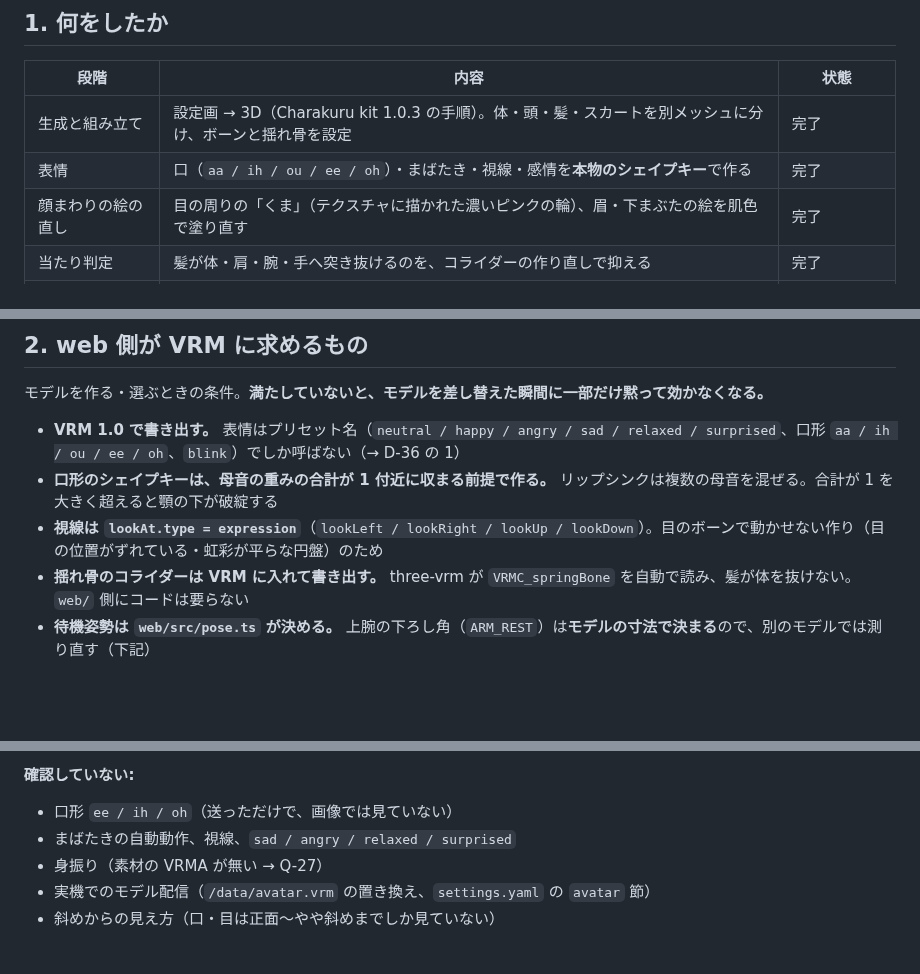
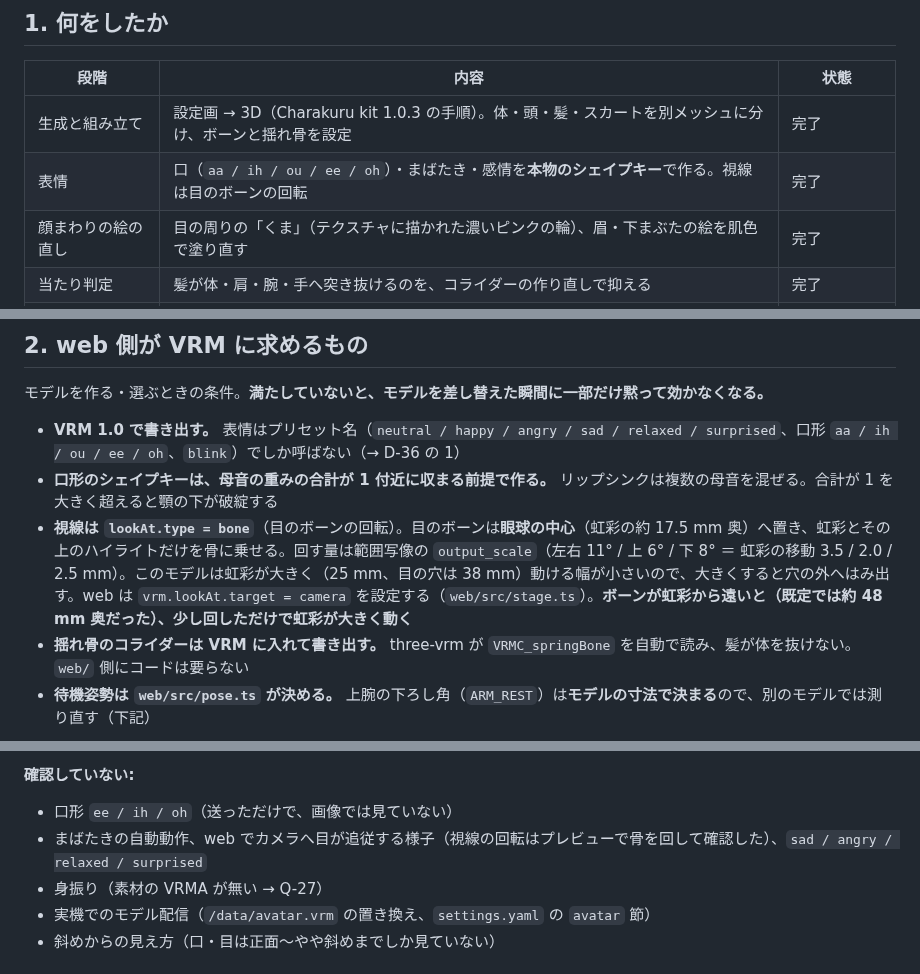
Before and after one commit to Im-neko/yachi8000, a Markdown page: docs/setup/avatar-model-notes.md, 3 parts joined by grey strips. Rendered like a GitHub page; blank space fills up the shorter version.

Commit message:
docs: 視線をボーン駆動にした記録に直す
Co-Authored-By: Claude Sonnet 5.5 <noreply@anthropic.com>

```diff
--- a/docs/setup/avatar-model-notes.md
+++ b/docs/setup/avatar-model-notes.md
@@ -11,7 +11,7 @@
 | 段階 | 内容 | 状態 |
 |---|---|---|
 | 生成と組み立て | 設定画 → 3D（Charakuru kit 1.0.3 の手順）。体・頭・髪・スカートを別メッシュに分け、ボーンと揺れ骨を設定 | 完了 |
-| 表情 | 口（`aa / ih / ou / ee / oh`）・まばたき・視線・感情を**本物のシェイプキー**で作る | 完了 |
+| 表情 | 口（`aa / ih / ou / ee / oh`）・まばたき・感情を**本物のシェイプキー**で作る。視線は目のボーンの回転 | 完了 |
 | 顔まわりの絵の直し | 目の周りの「くま」（テクスチャに描かれた濃いピンクの輪）、眉・下まぶたの絵を肌色で塗り直す | 完了 |
 | 当たり判定 | 髪が体・肩・腕・手へ突き抜けるのを、コライダーの作り直しで抑える | 完了 |
 | 待機姿勢 | 手のひらが上着にめり込むのを、腕の角度で直す（→ `web/src/pose.ts`） | 完了 |
@@ -23,7 +23,7 @@
 
 - **VRM 1.0 で書き出す。** 表情はプリセット名（`neutral / happy / angry / sad / relaxed / surprised`、口形 `aa / ih / ou / ee / oh`、`blink`）でしか呼ばない（→ D-36 の 1）
 - **口形のシェイプキーは、母音の重みの合計が 1 付近に収まる前提で作る。** リップシンクは複数の母音を混ぜる。合計が 1 を大きく超えると顎の下が破綻する
-- **視線は `lookAt.type = expression`**（`lookLeft / lookRight / lookUp / lookDown`）。目のボーンで動かせない作り（目の位置がずれている・虹彩が平らな円盤）のため
+- **視線は `lookAt.type = bone`**（目のボーンの回転）。目のボーンは**眼球の中心**（虹彩の約 17.5 mm 奥）へ置き、虹彩とその上のハイライトだけを骨に乗せる。回す量は範囲写像の `output_scale`（左右 11° / 上 6° / 下 8° ＝ 虹彩の移動 3.5 / 2.0 / 2.5 mm）。このモデルは虹彩が大きく（25 mm、目の穴は 38 mm）動ける幅が小さいので、大きくすると穴の外へはみ出す。web は `vrm.lookAt.target = camera` を設定する（`web/src/stage.ts`）。**ボーンが虹彩から遠いと（既定では約 48 mm 奥だった）、少し回しただけで虹彩が大きく動く**
 - **揺れ骨のコライダーは VRM に入れて書き出す。** three-vrm が `VRMC_springBone` を自動で読み、髪が体を抜けない。`web/` 側にコードは要らない
 - **待機姿勢は `web/src/pose.ts` が決める。** 上腕の下ろし角（`ARM_REST`）は**モデルの寸法で決まる**ので、別のモデルでは測り直す（下記）
 
@@ -73,7 +73,7 @@
 **確認していない:**
 
 - 口形 `ee / ih / oh`（送っただけで、画像では見ていない）
-- まばたきの自動動作、視線、`sad / angry / relaxed / surprised`
+- まばたきの自動動作、web でカメラへ目が追従する様子（視線の回転はプレビューで骨を回して確認した）、`sad / angry / relaxed / surprised`
 - 身振り（素材の VRMA が無い → Q-27）
 - 実機でのモデル配信（`/data/avatar.vrm` の置き換え、`settings.yaml` の `avatar` 節）
 - 斜めからの見え方（口・目は正面〜やや斜めまでしか見ていない）
```
